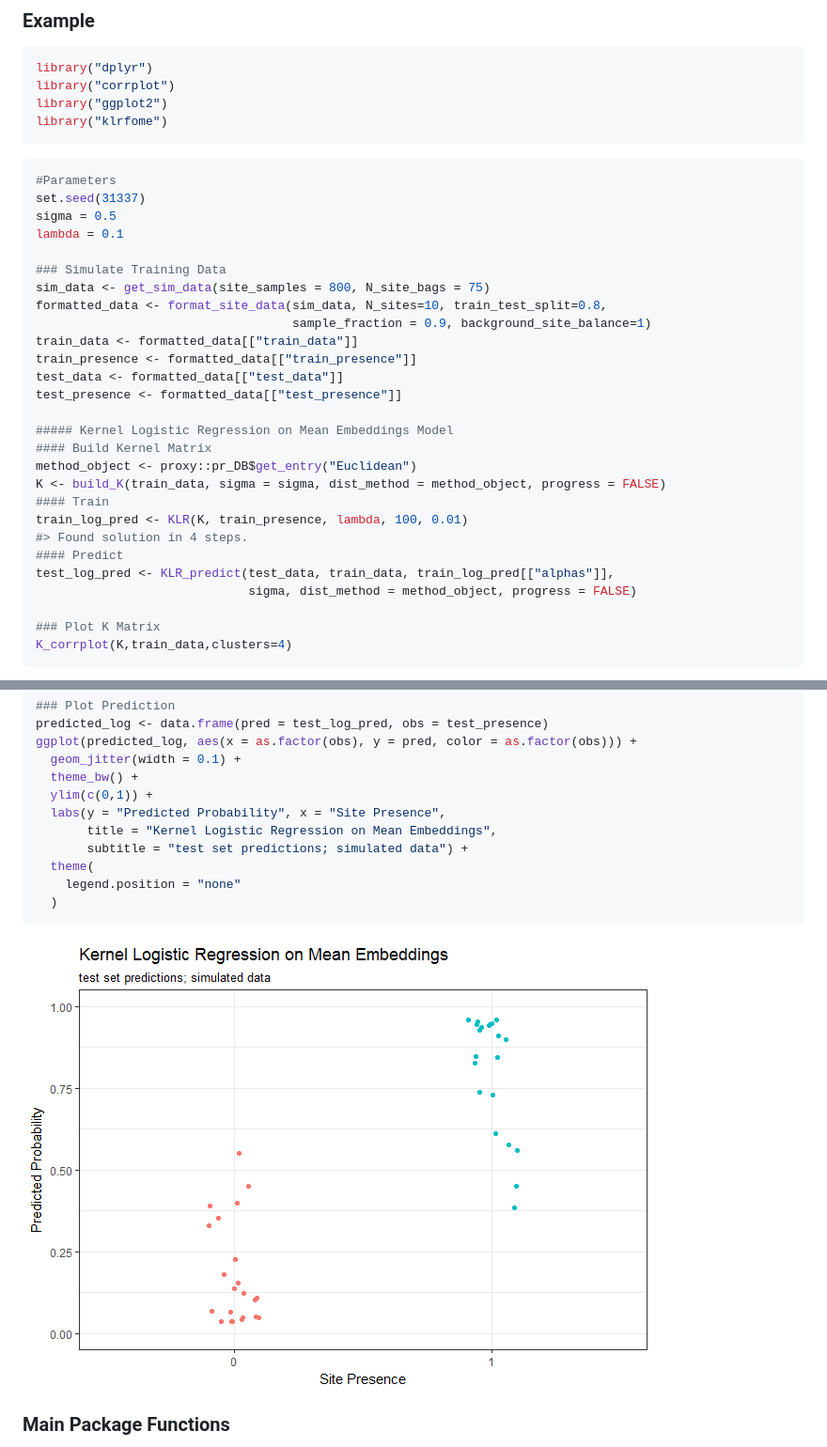
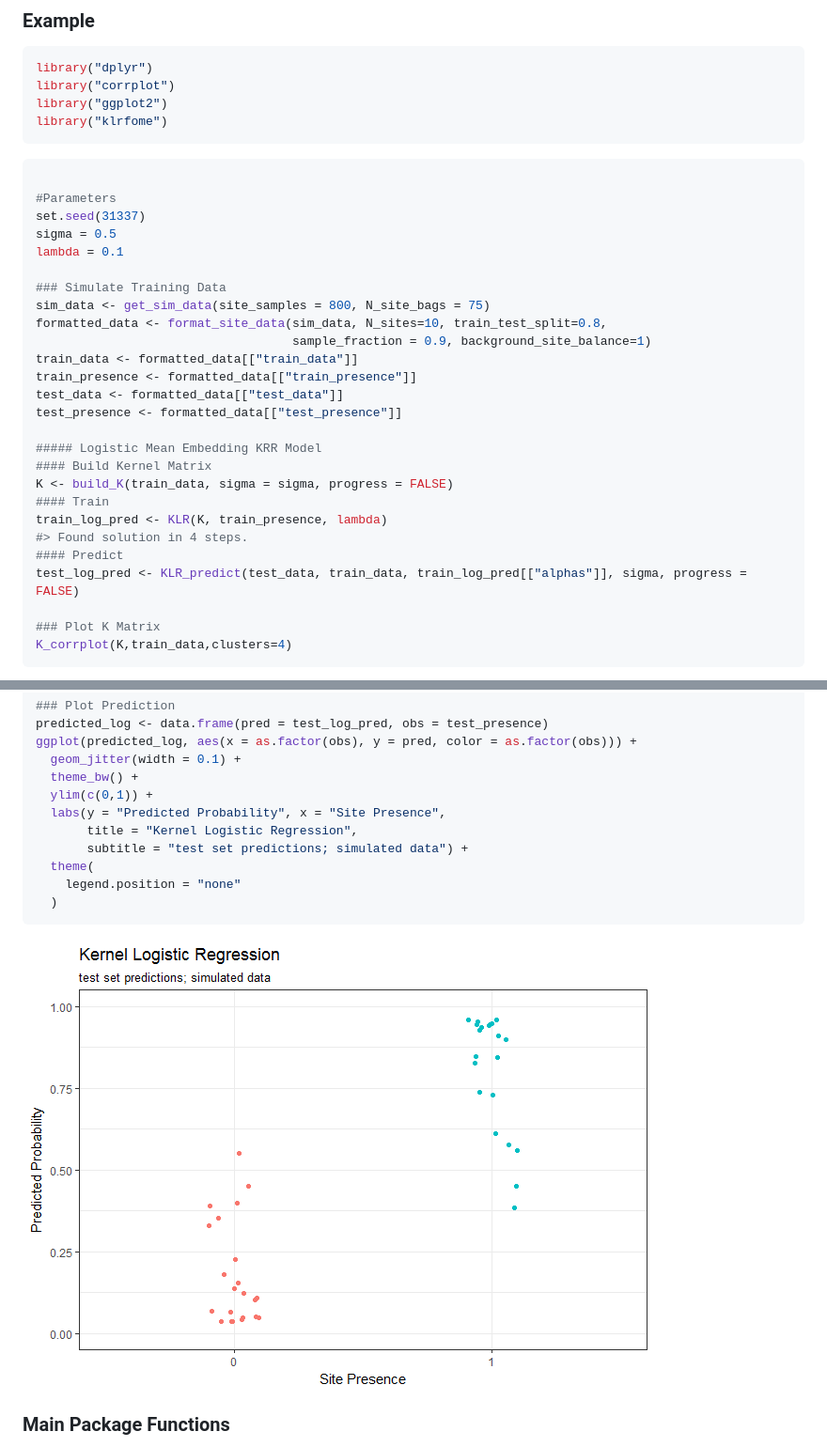
Before and after one commit to mrecos/klrfome, a Markdown page: README.md, 2 parts joined by grey strips. Shown at 94% size. Rendered like a GitHub page; pictures changed too: README-sim_data-2.png.

````diff
--- a/README.md
+++ b/README.md
@@ -27,6 +27,7 @@ library("klrfome")
 ```
 
 ``` r
+
 #Parameters
 set.seed(31337)
 sigma = 0.5
@@ -41,16 +42,14 @@ train_presence <- formatted_data[["train_presence"]]
 test_data <- formatted_data[["test_data"]]
 test_presence <- formatted_data[["test_presence"]]
 
-##### Kernel Logistic Regression on Mean Embeddings Model
+##### Logistic Mean Embedding KRR Model
 #### Build Kernel Matrix
-method_object <- proxy::pr_DB$get_entry("Euclidean")
-K <- build_K(train_data, sigma = sigma, dist_method = method_object, progress = FALSE)
+K <- build_K(train_data, sigma = sigma, progress = FALSE)
 #### Train
-train_log_pred <- KLR(K, train_presence, lambda, 100, 0.01)
+train_log_pred <- KLR(K, train_presence, lambda)
 #> Found solution in 4 steps.
 #### Predict
-test_log_pred <- KLR_predict(test_data, train_data, train_log_pred[["alphas"]],
-                             sigma, dist_method = method_object, progress = FALSE)
+test_log_pred <- KLR_predict(test_data, train_data, train_log_pred[["alphas"]], sigma, progress = FALSE)
 
 ### Plot K Matrix
 K_corrplot(K,train_data,clusters=4)
@@ -67,7 +66,7 @@ ggplot(predicted_log, aes(x = as.factor(obs), y = pred, color = as.factor(obs)))
   theme_bw() +
   ylim(c(0,1)) +
   labs(y = "Predicted Probability", x = "Site Presence",
-       title = "Kernel Logistic Regression on Mean Embeddings",
+       title = "Kernel Logistic Regression",
        subtitle = "test set predictions; simulated data") +
   theme(
     legend.position = "none"
````
Also changed, not shown: 8 other files.
